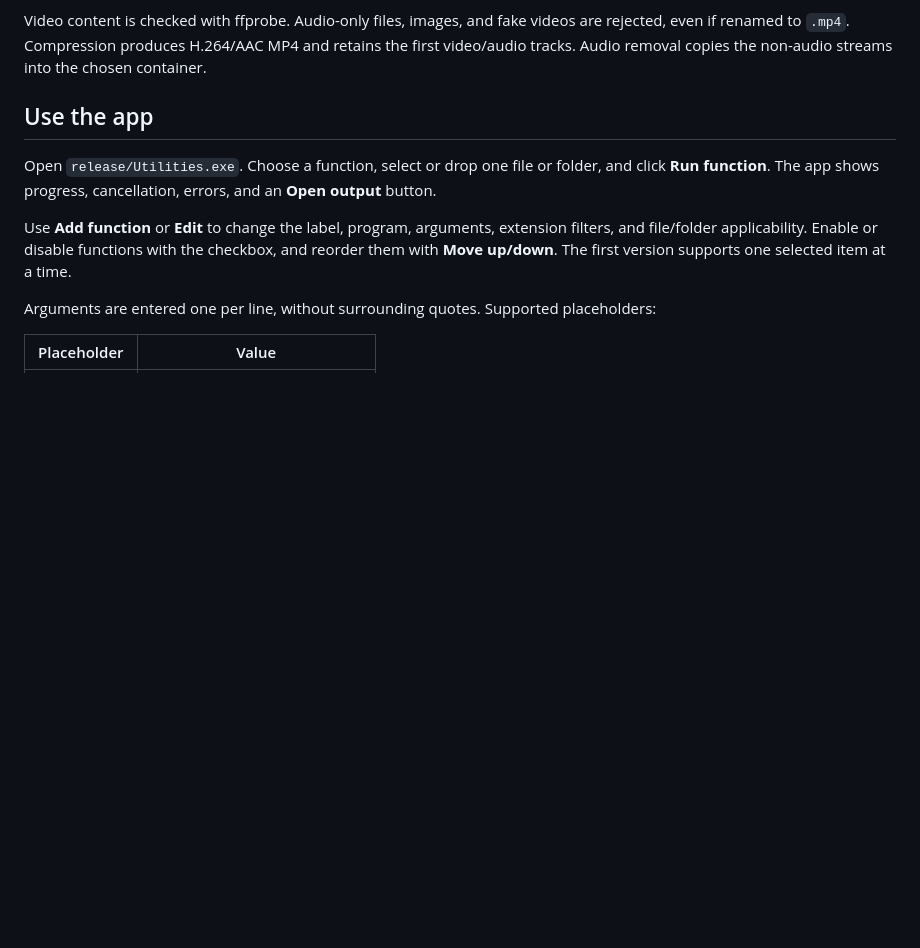
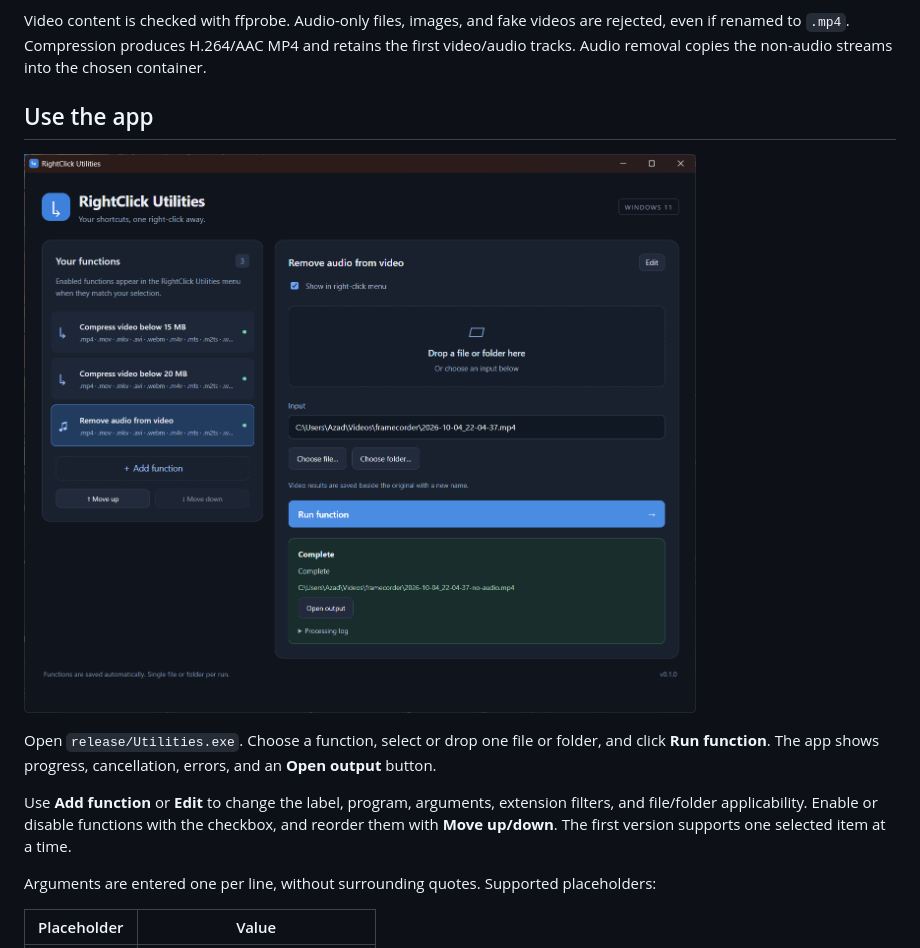
Before and after one commit to azadbal/RightClick-Utilites, a Markdown page: README.md, the part around the change. Rendered like a GitHub page; pictures changed too: docs/images/rightclick-utilities-app.png (added); blank space fills up the shorter version.

Commit message:
Add desktop app screenshot to README

```diff
--- a/README.md
+++ b/README.md
@@ -15,6 +15,8 @@ Video outputs are saved beside the original with a new name. Existing files are
 Video content is checked with ffprobe. Audio-only files, images, and fake videos are rejected, even if renamed to `.mp4`. Compression produces H.264/AAC MP4 and retains the first video/audio tracks. Audio removal copies the non-audio streams into the chosen container.
 
 ## Use the app
+
+![RightClick Utilities desktop app with function management and a completed audio-removal operation](docs/images/rightclick-utilities-app.png)
 
 Open `release/Utilities.exe`. Choose a function, select or drop one file or folder, and click **Run function**. The app shows progress, cancellation, errors, and an **Open output** button.
 
```
